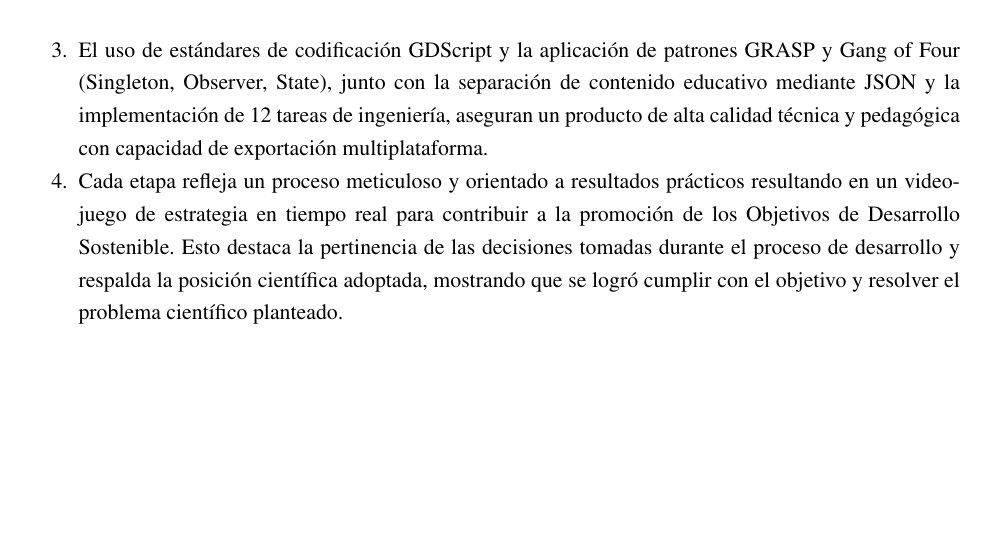
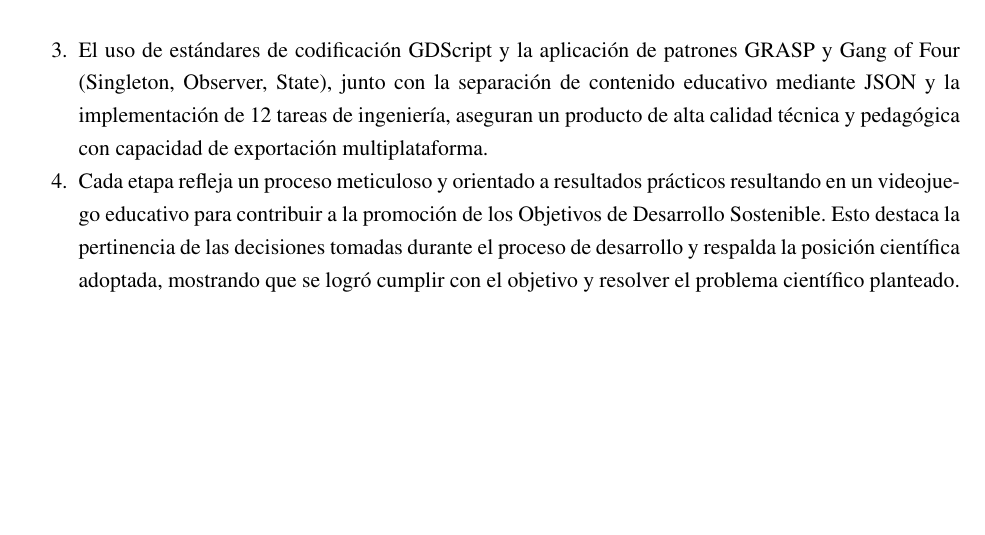
Before and after one commit to rmc03/myThesisOnLaTeX, a LaTeX thesis (example.tex, which reads Chapter2.tex): part of page 70 of 82, cut so that both start at the same text. Compiled offline with pdfLaTeX; a LaTeX package or settings file that is missing is left out.

Commit message:
Corregir punto 4: cambiar 'videojuego de estrategia' por 'videojuego educativo'

```diff
--- a/Chapter2.tex
+++ b/Chapter2.tex
@@ -1615,5 +1615,5 @@ Descripción & Implementación de buses de audio centralizados y paneles de conf
 
     \item El uso de estándares de codificación GDScript y la aplicación de patrones GRASP y Gang of Four (Singleton, Observer, State), junto con la separación de contenido educativo mediante JSON y la implementación de 12 tareas de ingeniería, aseguran un producto de alta calidad técnica y pedagógica con capacidad de exportación multiplataforma.
 
-    \item Cada etapa refleja un proceso meticuloso y orientado a resultados prácticos resultando en un videojuego de estrategia en tiempo real para contribuir a la promoción de los Objetivos de Desarrollo Sostenible. Esto destaca la pertinencia de las decisiones tomadas durante el proceso de desarrollo y respalda la posición científica adoptada, mostrando que se logró cumplir con el objetivo y resolver el problema científico planteado.
+    \item Cada etapa refleja un proceso meticuloso y orientado a resultados prácticos resultando en un videojuego educativo para contribuir a la promoción de los Objetivos de Desarrollo Sostenible. Esto destaca la pertinencia de las decisiones tomadas durante el proceso de desarrollo y respalda la posición científica adoptada, mostrando que se logró cumplir con el objetivo y resolver el problema científico planteado.
 \end{enumerate}
```
